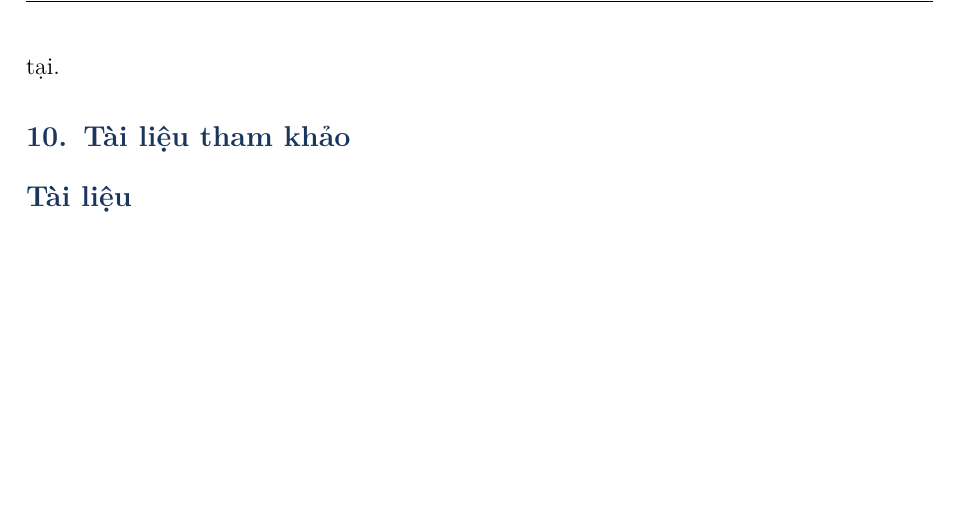
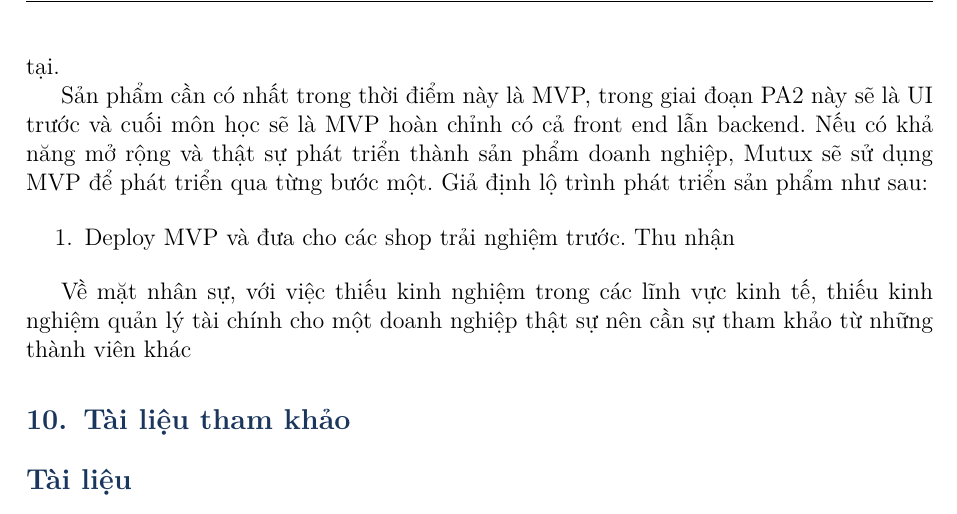
Before and after one commit to KidCute1412/startup-k23-hcmus, a LaTeX document (docs/PA2/main.tex, which reads docs/PA2/sections/8-lo-trinh-phat-trien.tex): part of page 23 of 23, cut so that both start at the same text. Compiled offline with pdfLaTeX.

Commit message:
add: structure of section 8

```diff
--- a/docs/PA2/sections/8-lo-trinh-phat-trien.tex
+++ b/docs/PA2/sections/8-lo-trinh-phat-trien.tex
@@ -1,2 +1,10 @@
 \section{Lộ trình phát triển sản phẩm trong các giai đoạn tiếp theo}
 Ở thời điểm hiện tại - thời điểm ý tưởng của Mutux, việc tập trung nhiều nhất sẽ là việc phát triển MVP, tìm hiểu thị trường và sáng tạo những điều khác biệt hơn so với hiện tại.
+
+Sản phẩm cần có nhất trong thời điểm này là MVP, trong giai đoạn PA2 này sẽ là UI trước và cuối môn học sẽ là MVP hoàn chỉnh có cả front end lẫn backend. Nếu có khả năng mở rộng và thật sự phát triển thành sản phẩm doanh nghiệp, Mutux sẽ sử dụng MVP để phát triển qua từng bước một. Giả định lộ trình phát triển sản phẩm như sau:
+
+\begin{enumerate}
+    \item Deploy MVP và đưa cho các shop trải nghiệm trước. Thu nhận
+\end{enumerate}
+
+Về mặt nhân sự, với việc thiếu kinh nghiệm trong các lĩnh vực kinh tế, thiếu kinh nghiệm quản lý tài chính cho một doanh nghiệp thật sự nên cần sự tham khảo từ những thành viên khác
```
